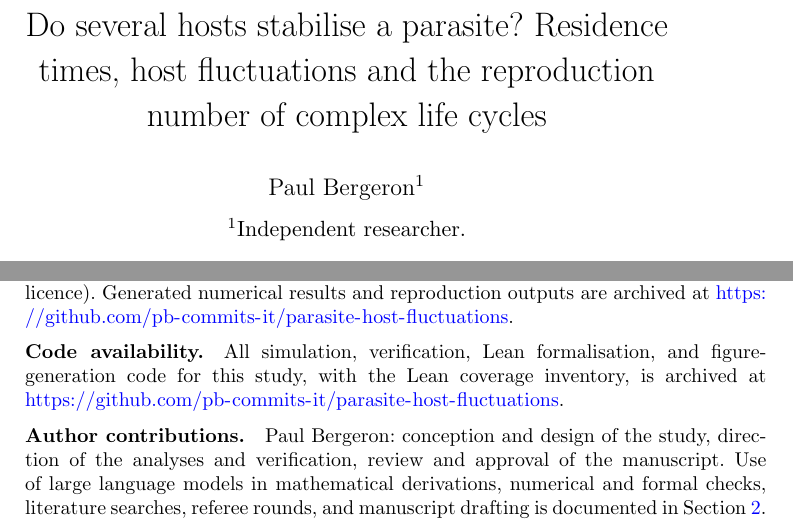
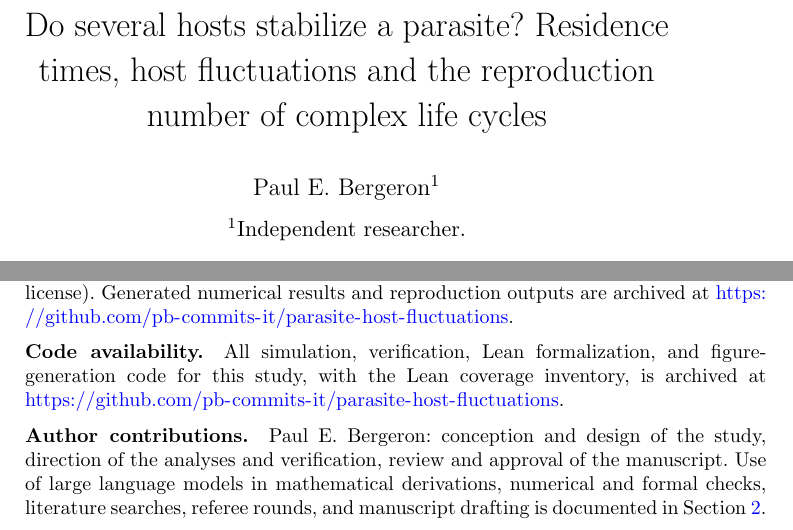
Before and after one commit to pb-commits-it/parasite-host-fluctuations, a LaTeX paper (paper/main.tex): two parts of pages 1 and 54 of 119, joined at a grey line, cut so that both start at the same text. Compiled offline with pdfLaTeX.

Commit message:
Use author name Paul E. Bergeron and American spelling
Fix the supplement header placeholders.

```diff
--- a/paper/main.tex
+++ b/paper/main.tex
@@ -56,12 +56,12 @@
 
 \begin{document}
 
-\title[Do several hosts stabilise a parasite?]{Do several hosts stabilise a parasite? Residence times, host fluctuations and the reproduction number of complex life cycles}
+\title[Do several hosts stabilize a parasite?]{Do several hosts stabilize a parasite? Residence times, host fluctuations and the reproduction number of complex life cycles}
 
 %% Placeholders per SPEC.md section 2 (no real person's name or contact details)
 %% Note: sn-jnl.cls's \orcid{} macro calls \includegraphics{Orcidlogo.eps} which is
 %% No ORCID or contact e-mail for the preprint.
-\author[1]{Paul Bergeron}
+\author[1]{Paul E. Bergeron}
 
 \affil[1]{Independent researcher}
 
@@ -108,13 +108,13 @@ No funding was received to assist with the preparation of this manuscript.
 Not applicable: this theoretical and secondary-data study involved no human participants and no live animal subjects.
 
 \bmhead{Data availability}
-No new field or experimental data were collected. The Cary Institute forest-food-web dataset analysed in Section~\ref{sec:num} is publicly available on Dryad at \url{https://doi.org/10.5061/dryad.d1c8046} under a CC0~1.0 waiver \citep{ostfeld20182019}; the longer Cary Institute synthesis series is available at \url{https://doi.org/10.25390/caryinstitute.31872853.v2} under a CC~BY~4.0 licence \citep{ostfeld2026b} (see also \citealp{ostfeld2026a}, \url{https://doi.org/10.25390/caryinstitute.31915557.v1}); and the 2014--2022 Cary Institute holdout dataset is available at \url{https://doi.org/10.25390/caryinstitute.27871269.v1} under deposit metadata licence CC~BY-NC~4.0 (older embedded method notes carry a pre-publication notice, with the public deposit metadata, which give CC~BY-NC~4.0, treated as controlling in our analysis) \citep{ladeau2025}. The National Ecological Observatory Network (NEON) \texttt{RELEASE-2026} data products used in Section~\ref{sec:num} are Small mammal box trapping (\texttt{DP1.10072.001}, \url{https://doi.org/10.48443/a83h-tb34}), Tick pathogen status (\texttt{DP1.10092.001}, \url{https://doi.org/10.48443/n2yp-5a62}), and Ticks sampled using drag cloths (\texttt{DP1.10093.001}, \url{https://doi.org/10.48443/5e20-3763}), accessed 14~November 2026 \citep{neon2026a,neon2026b,neon2026c} (provisional site-months present in the downloaded bundle are not covered by the release DOIs; the DataCite records of these releases give a CC0~1.0 licence). Generated numerical results and reproduction outputs are archived at \url{https://github.com/pb-commits-it/parasite-host-fluctuations}.
+No new field or experimental data were collected. The Cary Institute forest-food-web dataset analyzed in Section~\ref{sec:num} is publicly available on Dryad at \url{https://doi.org/10.5061/dryad.d1c8046} under a CC0~1.0 waiver \citep{ostfeld20182019}; the longer Cary Institute synthesis series is available at \url{https://doi.org/10.25390/caryinstitute.31872853.v2} under a CC~BY~4.0 license \citep{ostfeld2026b} (see also \citealp{ostfeld2026a}, \url{https://doi.org/10.25390/caryinstitute.31915557.v1}); and the 2014--2022 Cary Institute holdout dataset is available at \url{https://doi.org/10.25390/caryinstitute.27871269.v1} under deposit metadata license CC~BY-NC~4.0 (older embedded method notes carry a pre-publication notice, with the public deposit metadata, which give CC~BY-NC~4.0, treated as controlling in our analysis) \citep{ladeau2025}. The National Ecological Observatory Network (NEON) \texttt{RELEASE-2026} data products used in Section~\ref{sec:num} are Small mammal box trapping (\texttt{DP1.10072.001}, \url{https://doi.org/10.48443/a83h-tb34}), Tick pathogen status (\texttt{DP1.10092.001}, \url{https://doi.org/10.48443/n2yp-5a62}), and Ticks sampled using drag cloths (\texttt{DP1.10093.001}, \url{https://doi.org/10.48443/5e20-3763}), accessed 14~November 2026 \citep{neon2026a,neon2026b,neon2026c} (provisional site-months present in the downloaded bundle are not covered by the release DOIs; the DataCite records of these releases give a CC0~1.0 license). Generated numerical results and reproduction outputs are archived at \url{https://github.com/pb-commits-it/parasite-host-fluctuations}.
 
 \bmhead{Code availability}
-All simulation, verification, Lean formalisation, and figure-generation code for this study, with the Lean coverage inventory, is archived at \url{https://github.com/pb-commits-it/parasite-host-fluctuations}.
+All simulation, verification, Lean formalization, and figure-generation code for this study, with the Lean coverage inventory, is archived at \url{https://github.com/pb-commits-it/parasite-host-fluctuations}.
 
 \bmhead{Author contributions}
-Paul Bergeron: conception and design of the study, direction of the analyses and verification, review and approval of the manuscript. Use of large language models in mathematical derivations, numerical and formal checks, literature searches, referee rounds, and manuscript drafting is documented in Section~\ref{sec:model}.
+Paul E. Bergeron: conception and design of the study, direction of the analyses and verification, review and approval of the manuscript. Use of large language models in mathematical derivations, numerical and formal checks, literature searches, referee rounds, and manuscript drafting is documented in Section~\ref{sec:model}.
 
 \bibliography{refs}
 
```
Also changed, not shown: code/MANIFEST.md (+1 -1 lines), paper/appendices/D-exact.tex (+1 -1 lines), paper/si/ESM_1.tex (+2 -3 lines), paper/si/esm-simworld.tex (+1 -1 lines), README.md, code/data/README.md, lean/README.md, paper/ESM_1.pdf, paper/README.md, paper/main.pdf, 3 other files.
